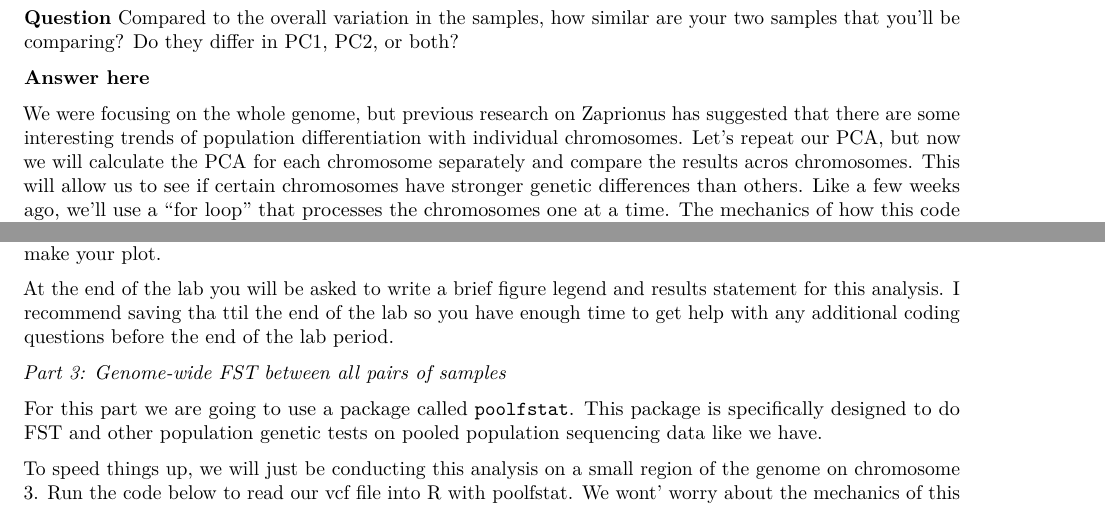
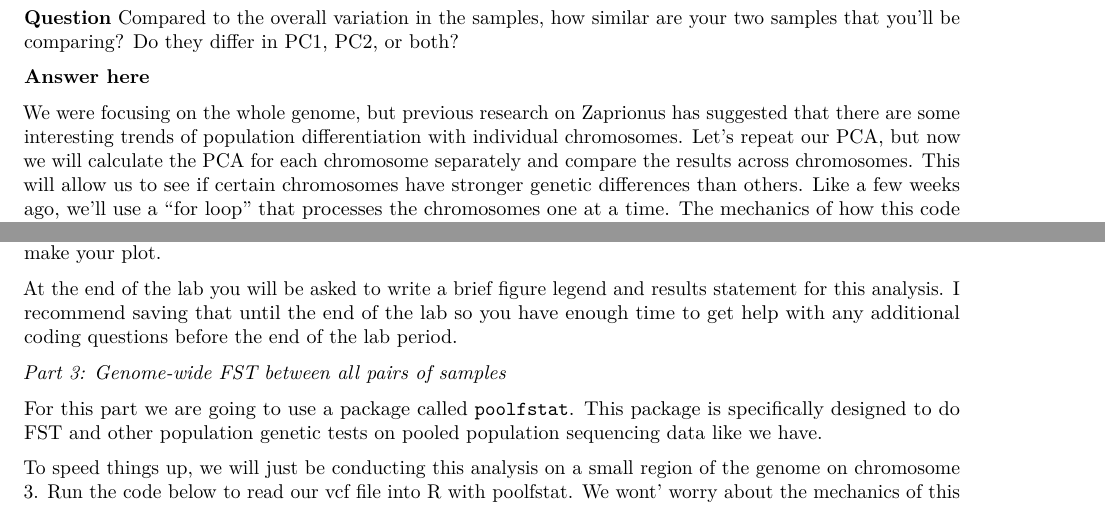
Before and after one commit to ericksonp/bio327_w10_s24, an R Markdown document (Lab_week10_S24.Rmd): two parts of pages 4 and 6 of 9, joined at a grey line, cut so that both start at the same text. Rendered offline with R 4.5, knitr and Pandoc, then LaTeX, with nearby package versions; some code elsewhere in the file could not run offline.

Commit message:
Add files via upload

````diff
--- a/Lab_week10_S24.Rmd
+++ b/Lab_week10_S24.Rmd
@@ -171,7 +173,7 @@ ggplot(pca.data)+geom_point(aes(x=  ,
 
 **Answer here**
 
-We were focusing on the whole genome, but previous research on Zaprionus has suggested that there are some interesting trends of population differentiation with individual chromosomes. Let's repeat our PCA, but now we will calculate the PCA for each chromosome separately and compare the results acros chromosomes. This will allow us to see if certain chromosomes have stronger genetic differences than others. Like a few weeks ago, we'll use a "for loop" that processes the chromosomes one at a time. The mechanics of how this code works are too complicated to go through today, so you can just run this code and proceed to the steps below.
+We were focusing on the whole genome, but previous research on Zaprionus has suggested that there are some interesting trends of population differentiation with individual chromosomes. Let's repeat our PCA, but now we will calculate the PCA for each chromosome separately and compare the results across chromosomes. This will allow us to see if certain chromosomes have stronger genetic differences than others. Like a few weeks ago, we'll use a "for loop" that processes the chromosomes one at a time. The mechanics of how this code works are too complicated to go through today, so you can just run this code and proceed to the steps below.
 
 ```{r}
 pca.chrom<-foreach(chrom=c(1:5))%do%{
@@ -266,7 +268,7 @@ Before moving on, check with Dr. E about your answers. Then, develop the code fo
 
 ```
 
-At the end of the lab you will be asked to write a brief figure legend and results statement for this analysis. I recommend saving tha ttil the end of the lab so you have enough time to get help with any additional coding questions before the end of the lab period.
+At the end of the lab you will be asked to write a brief figure legend and results statement for this analysis. I recommend saving that until the end of the lab so you have enough time to get help with any additional coding questions before the end of the lab period.
 
 *Part 3: Genome-wide FST between all pairs of samples*
 
````
Also changed, not shown: Lab_week10_S24.Rmd (2 more changed lines).
